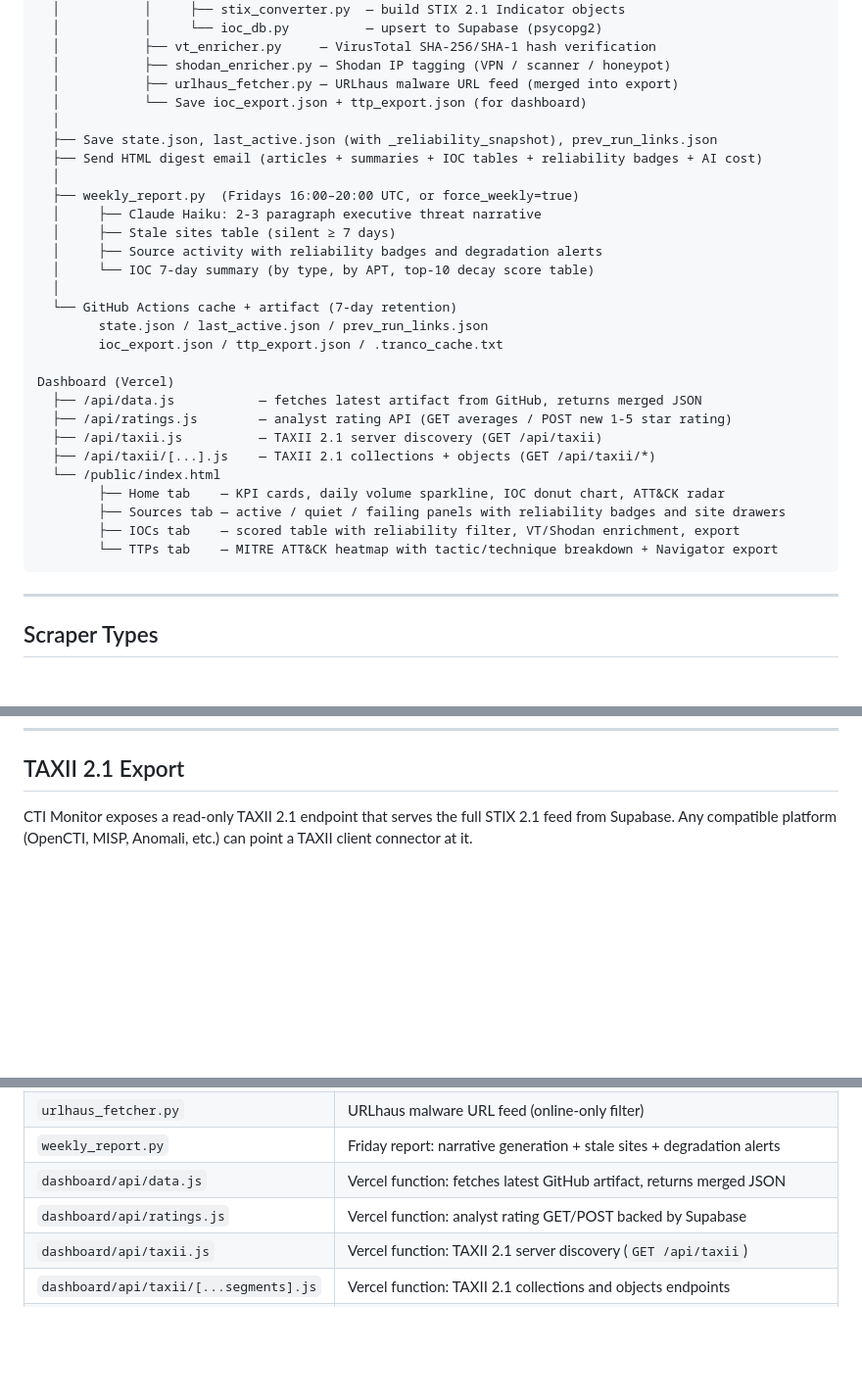
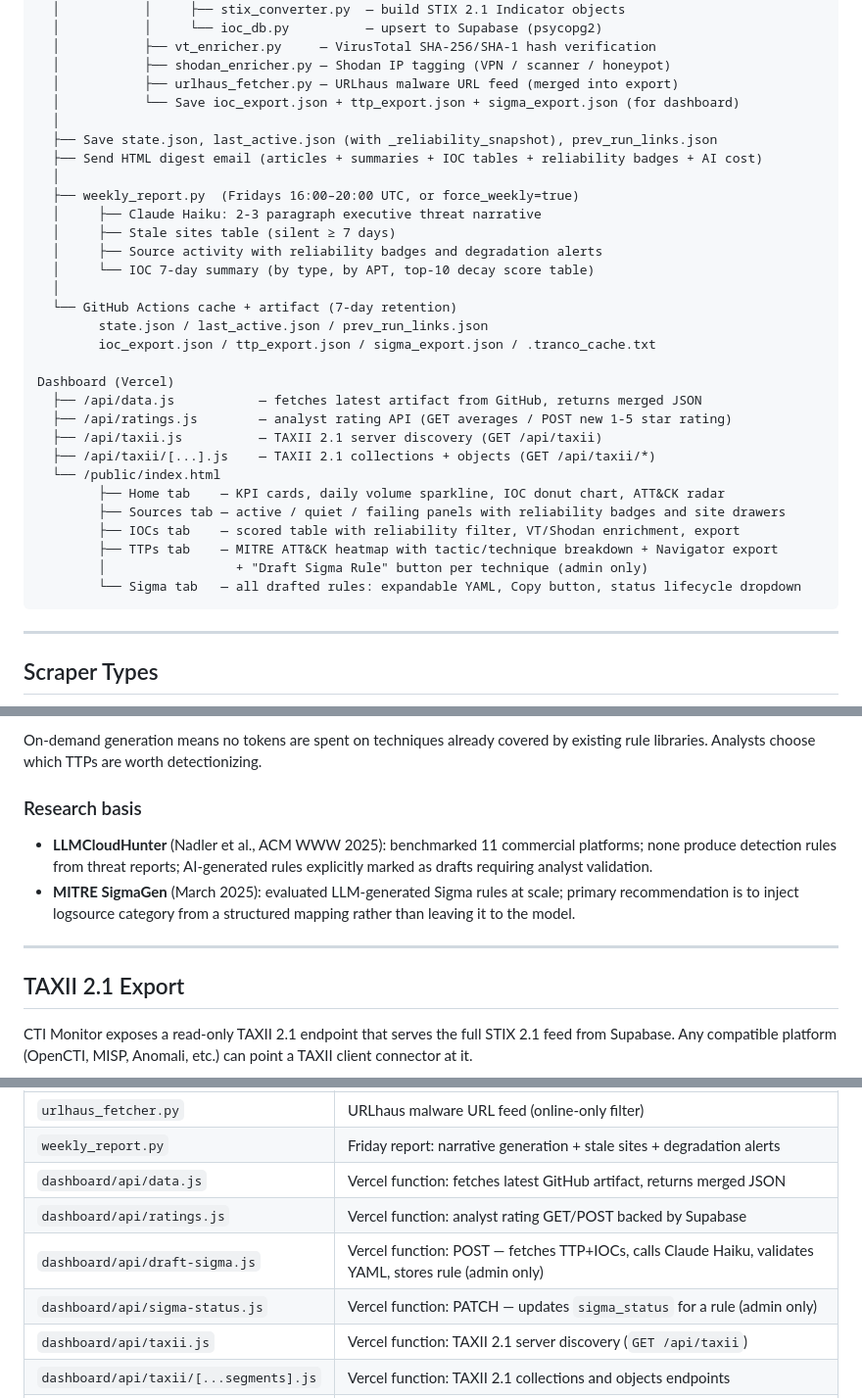
Before and after one commit to Aveek06/cti-monitor, a Markdown page: README.md, 3 parts joined by grey strips. Shown at 98% size. Drawn GitHub-style; blank space fills up the shorter version.

````diff
--- a/README.md
+++ b/README.md
@@ -63,7 +64,7 @@ GitHub Actions (daily 21:30 IST via cron-job.org + schedule fallback)
   │           ├── vt_enricher.py     — VirusTotal SHA-256/SHA-1 hash verification
   │           ├── shodan_enricher.py — Shodan IP tagging (VPN / scanner / honeypot)
   │           ├── urlhaus_fetcher.py — URLhaus malware URL feed (merged into export)
-  │           └── Save ioc_export.json + ttp_export.json (for dashboard)
+  │           └── Save ioc_export.json + ttp_export.json + sigma_export.json (for dashboard)
   │
   ├── Save state.json, last_active.json (with _reliability_snapshot), prev_run_links.json
   ├── Send HTML digest email (articles + summaries + IOC tables + reliability badges + AI cost)
@@ -76,7 +77,7 @@ GitHub Actions (daily 21:30 IST via cron-job.org + schedule fallback)
   │
   └── GitHub Actions cache + artifact (7-day retention)
         state.json / last_active.json / prev_run_links.json
-        ioc_export.json / ttp_export.json / .tranco_cache.txt
+        ioc_export.json / ttp_export.json / sigma_export.json / .tranco_cache.txt
 
 Dashboard (Vercel)
   ├── /api/data.js           — fetches latest artifact from GitHub, returns merged JSON
@@ -87,7 +88,9 @@ Dashboard (Vercel)
         ├── Home tab    — KPI cards, daily volume sparkline, IOC donut chart, ATT&CK radar
         ├── Sources tab — active / quiet / failing panels with reliability badges and site drawers
         ├── IOCs tab    — scored table with reliability filter, VT/Shodan enrichment, export
-        └── TTPs tab    — MITRE ATT&CK heatmap with tactic/technique breakdown + Navigator export
+        ├── TTPs tab    — MITRE ATT&CK heatmap with tactic/technique breakdown + Navigator export
+        │                 + "Draft Sigma Rule" button per technique (admin only)
+        └── Sigma tab   — all drafted rules: expandable YAML, Copy button, status lifecycle dropdown
 ```
 
 ---
@@ -205,3 +274,12 @@ Techniques are stored in Supabase `ttp_observations` with technique ID, name, ta
+On-demand generation means no tokens are spent on techniques already covered by existing rule libraries. Analysts choose which TTPs are worth detectionizing.
+
+### Research basis
+
+- **LLMCloudHunter** (Nadler et al., ACM WWW 2025): benchmarked 11 commercial platforms; none produce detection rules from threat reports; AI-generated rules explicitly marked as drafts requiring analyst validation.
+- **MITRE SigmaGen** (March 2025): evaluated LLM-generated Sigma rules at scale; primary recommendation is to inject logsource category from a structured mapping rather than leaving it to the model.
+
+---
+
 ## TAXII 2.1 Export
 
 CTI Monitor exposes a read-only TAXII 2.1 endpoint that serves the full STIX 2.1 feed from Supabase. Any compatible platform (OpenCTI, MISP, Anomali, etc.) can point a TAXII client connector at it.
@@ -303,6 +383,8 @@ Sent every **Friday between 16:00–20:00 UTC** (or on demand via `force_weekly=
 | `weekly_report.py` | Friday report: narrative generation + stale sites + degradation alerts |
 | `dashboard/api/data.js` | Vercel function: fetches latest GitHub artifact, returns merged JSON |
 | `dashboard/api/ratings.js` | Vercel function: analyst rating GET/POST backed by Supabase |
+| `dashboard/api/draft-sigma.js` | Vercel function: POST — fetches TTP+IOCs, calls Claude Haiku, validates YAML, stores rule (admin only) |
+| `dashboard/api/sigma-status.js` | Vercel function: PATCH — updates `sigma_status` for a rule (admin only) |
 | `dashboard/api/taxii.js` | Vercel function: TAXII 2.1 server discovery (`GET /api/taxii`) |
 | `dashboard/api/taxii/[...segments].js` | Vercel function: TAXII 2.1 collections and objects endpoints |
 | `dashboard/middleware.js` | Vercel edge middleware: JWT cookie gate (bypassed for `/api/taxii/*`) |
````
Also changed, not shown: other parts of README.md (+70 -0 lines).
